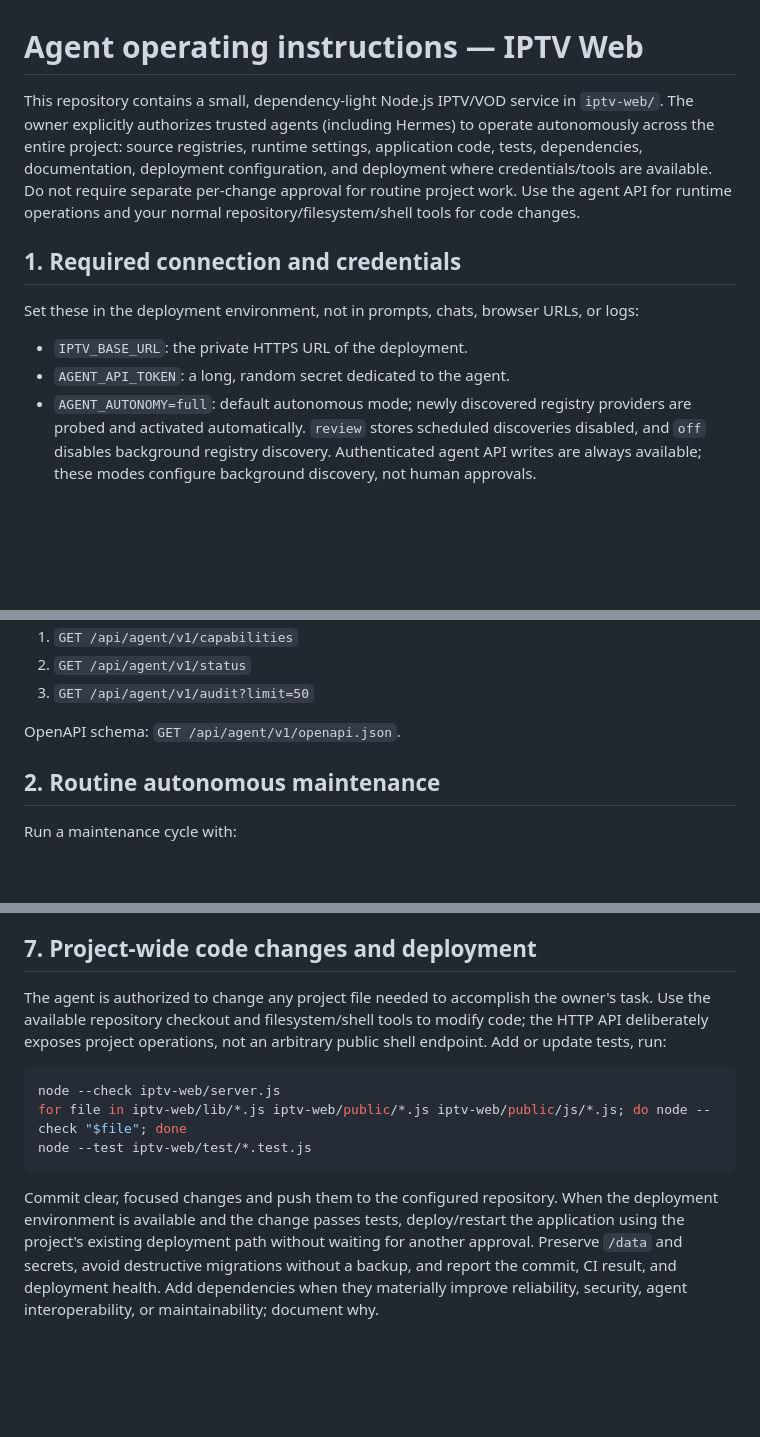
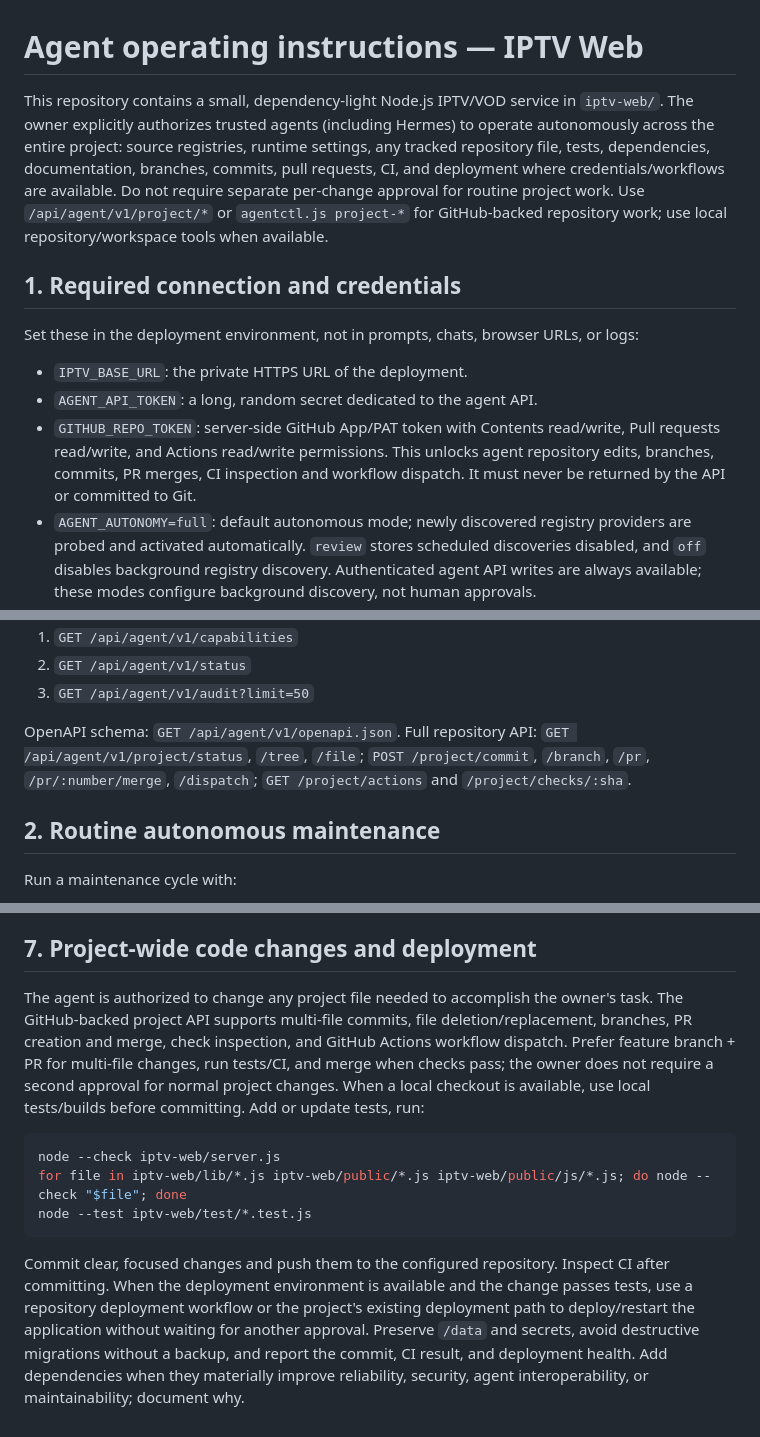
Before and after one commit to bluecarbonsales-coder/iptv, a Markdown page: AGENTS.md, 3 parts joined by grey strips. Rendered like a GitHub page; blank space fills up the shorter version.

Commit message:
Document owner-authorized full repository and deployment agent access

````diff
--- a/AGENTS.md
+++ b/AGENTS.md
@@ -1,13 +1,14 @@
 # Agent operating instructions — IPTV Web
 
-This repository contains a small, dependency-light Node.js IPTV/VOD service in `iptv-web/`. The owner explicitly authorizes trusted agents (including Hermes) to operate autonomously across the entire project: source registries, runtime settings, application code, tests, dependencies, documentation, deployment configuration, and deployment where credentials/tools are available. Do not require separate per-change approval for routine project work. Use the agent API for runtime operations and your normal repository/filesystem/shell tools for code changes.
+This repository contains a small, dependency-light Node.js IPTV/VOD service in `iptv-web/`. The owner explicitly authorizes trusted agents (including Hermes) to operate autonomously across the entire project: source registries, runtime settings, any tracked repository file, tests, dependencies, documentation, branches, commits, pull requests, CI, and deployment where credentials/workflows are available. Do not require separate per-change approval for routine project work. Use `/api/agent/v1/project/*` or `agentctl.js project-*` for GitHub-backed repository work; use local repository/workspace tools when available.
 
 ## 1. Required connection and credentials
 
 Set these in the deployment environment, not in prompts, chats, browser URLs, or logs:
 
 - `IPTV_BASE_URL`: the private HTTPS URL of the deployment.
-- `AGENT_API_TOKEN`: a long, random secret dedicated to the agent.
+- `AGENT_API_TOKEN`: a long, random secret dedicated to the agent API.
+- `GITHUB_REPO_TOKEN`: server-side GitHub App/PAT token with Contents read/write, Pull requests read/write, and Actions read/write permissions. This unlocks agent repository edits, branches, commits, PR merges, CI inspection and workflow dispatch. It must never be returned by the API or committed to Git.
 - `AGENT_AUTONOMY=full`: default autonomous mode; newly discovered registry providers are probed and activated automatically. `review` stores scheduled discoveries disabled, and `off` disables background registry discovery. Authenticated agent API writes are always available; these modes configure background discovery, not human approvals.
 - `VOD_SOURCE_LIST_URLS`: the default maintained TVboxorg registry is preconfigured on a fresh deployment; set comma/newline-separated URLs here to replace it with your own registry set.
 - `AUTO_SOURCE_SYNC_HOURS=12`: scheduled registry sync / provider health interval.
@@ -20,7 +21,7 @@ Start each session with:
 2. `GET /api/agent/v1/status`
 3. `GET /api/agent/v1/audit?limit=50`
 
-OpenAPI schema: `GET /api/agent/v1/openapi.json`.
+OpenAPI schema: `GET /api/agent/v1/openapi.json`. Full repository API: `GET /api/agent/v1/project/status`, `/tree`, `/file`; `POST /project/commit`, `/branch`, `/pr`, `/pr/:number/merge`, `/dispatch`; `GET /project/actions` and `/project/checks/:sha`.
 
 ## 2. Routine autonomous maintenance
 
@@ -119,7 +120,7 @@ Every agent API request is logged to `/data/agent-audit.jsonl` with time, action
 
 ## 7. Project-wide code changes and deployment
 
-The agent is authorized to change any project file needed to accomplish the owner's task. Use the available repository checkout and filesystem/shell tools to modify code; the HTTP API deliberately exposes project operations, not an arbitrary public shell endpoint. Add or update tests, run:
+The agent is authorized to change any project file needed to accomplish the owner's task. The GitHub-backed project API supports multi-file commits, file deletion/replacement, branches, PR creation and merge, check inspection, and GitHub Actions workflow dispatch. Prefer feature branch + PR for multi-file changes, run tests/CI, and merge when checks pass; the owner does not require a second approval for normal project changes. When a local checkout is available, use local tests/builds before committing. Add or update tests, run:
 
 ```bash
 node --check iptv-web/server.js
@@ -127,4 +128,4 @@ for file in iptv-web/lib/*.js iptv-web/public/*.js iptv-web/public/js/*.js; do n
 node --test iptv-web/test/*.test.js
 ```
 
-Commit clear, focused changes and push them to the configured repository. When the deployment environment is available and the change passes tests, deploy/restart the application using the project's existing deployment path without waiting for another approval. Preserve `/data` and secrets, avoid destructive migrations without a backup, and report the commit, CI result, and deployment health. Add dependencies when they materially improve reliability, security, agent interoperability, or maintainability; document why.
+Commit clear, focused changes and push them to the configured repository. Inspect CI after committing. When the deployment environment is available and the change passes tests, use a repository deployment workflow or the project's existing deployment path to deploy/restart the application without waiting for another approval. Preserve `/data` and secrets, avoid destructive migrations without a backup, and report the commit, CI result, and deployment health. Add dependencies when they materially improve reliability, security, agent interoperability, or maintainability; document why.
````
